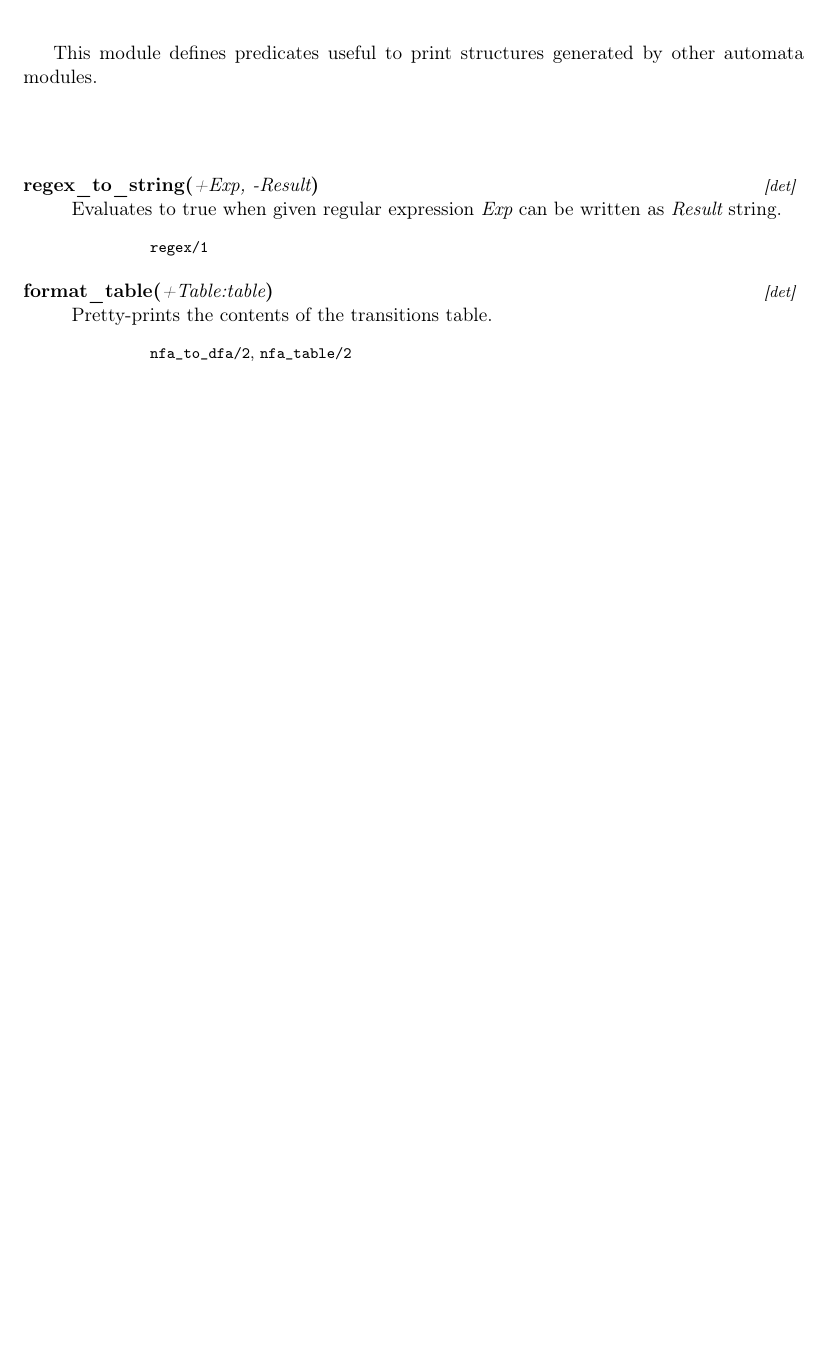
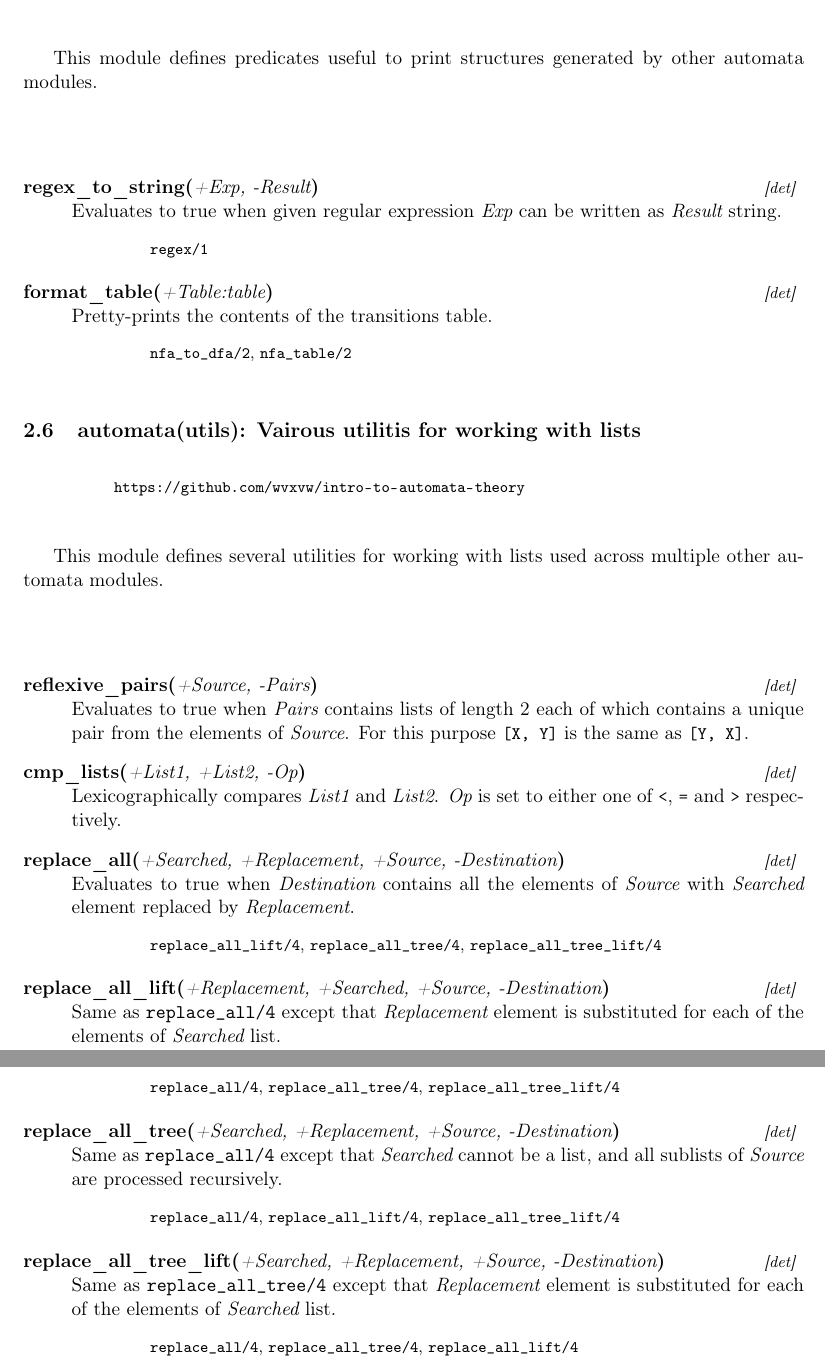
Before and after one commit to wvxvw/intro-to-automata-theory, a LaTeX problem sheet (assignment-12.tex, which reads automata-doc.tex): part of page 13 of 13 before the commit and two parts of pages 13 and 14 of 14 after it, the two joined at a grey line, cut so that both start at the same text, the shorter picture padded with empty space. The pictures show the PDF file assignment-12.pdf that the author committed with the source.

Commit message:
Actually added documentation.

```diff
--- a/automata-doc.tex
+++ b/automata-doc.tex
@@ -280,3 +280,62 @@ Pretty-prints the contents of the transitions table.
 \predref{nfa_to_dfa}{2}, \predref{nfa_table}{2}
 \end{tags}
 \end{description}
+
+\subsection{automata(utils): Vairous utilitis for working with lists}
+
+\label{sec:utils}
+
+\begin{tags}
+    \tag{See also}
+\url{https://github.com/wvxvw/intro-to-automata-theory}
+\end{tags}
+
+This module defines several utilities for working with lists
+used across multiple other automata modules.\vspace{0.7cm}
+
+\begin{description}
+    \predicate[det]{reflexive_pairs}{2}{+Source, -Pairs}
+Evaluates to true when \arg{Pairs} contains lists of length 2 each of
+which contains a unique pair from the elements of \arg{Source}. For
+this purpose \verb$[X, Y]$ is the same as \verb$[Y, X]$.
+
+    \predicate[det]{cmp_lists}{3}{+List1, +List2, -Op}
+Lexicographically compares \arg{List1} and \arg{List2}. \arg{Op} is set to either
+one of \verb$<$, \verb$=$ and \verb$>$ respectively.
+
+    \predicate[det]{replace_all}{4}{+Searched, +Replacement, +Source, -Destination}
+Evaluates to true when \arg{Destination} contains all the elements of
+\arg{Source} with \arg{Searched} element replaced by \arg{Replacement}.
+
+\begin{tags}
+    \tag{See also}
+\predref{replace_all_lift}{4}, \predref{replace_all_tree}{4}, \predref{replace_all_tree_lift}{4}
+\end{tags}
+
+    \predicate[det]{replace_all_lift}{4}{+Replacement, +Searched, +Source, -Destination}
+Same as \predref{replace_all}{4} except that \arg{Replacement} element is
+substituted for each of the elements of \arg{Searched} list.
+
+\begin{tags}
+    \tag{See also}
+\predref{replace_all}{4}, \predref{replace_all_tree}{4}, \predref{replace_all_tree_lift}{4}
+\end{tags}
+
+    \predicate[det]{replace_all_tree}{4}{+Searched, +Replacement, +Source, -Destination}
+Same as \predref{replace_all}{4} except that \arg{Searched} cannot be a list, and
+all sublists of \arg{Source} are processed recursively.
+
+\begin{tags}
+    \tag{See also}
+\predref{replace_all}{4}, \predref{replace_all_lift}{4}, \predref{replace_all_tree_lift}{4}
+\end{tags}
+
+    \predicate[det]{replace_all_tree_lift}{4}{+Searched, +Replacement, +Source, -Destination}
+Same as \predref{replace_all_tree}{4} except that \arg{Replacement} element is
+substituted for each of the elements of \arg{Searched} list.
+
+\begin{tags}
+    \tag{See also}
+\predref{replace_all}{4}, \predref{replace_all_tree}{4}, \predref{replace_all_lift}{4}
+\end{tags}
+\end{description}
```
Also changed, not shown: assignment-12.tex (+1 -1 lines), assignment-12.pdf, 2 other files.
